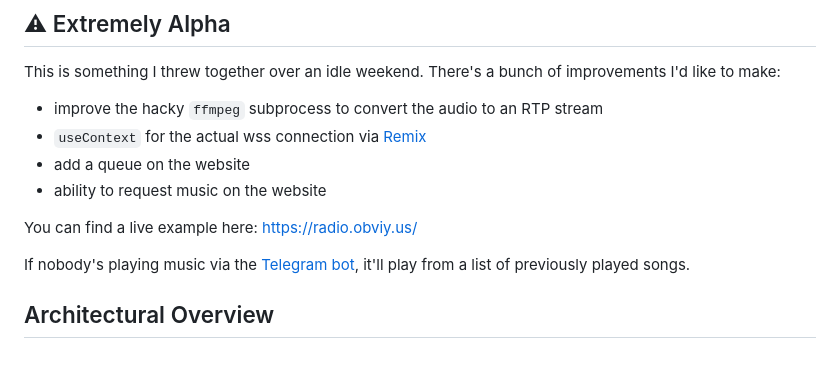
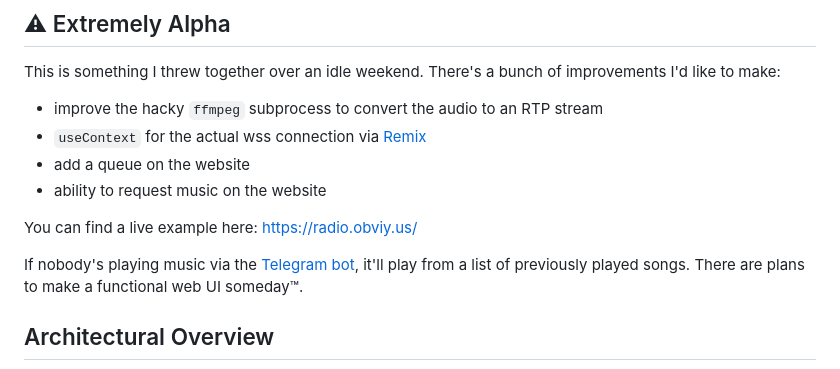
Before and after one commit to obviyus/chanson.live, a Markdown page: README.md, the part around the change. Drawn GitHub-style.

Commit message:
docs(readme): web ui

```diff
--- a/README.md
+++ b/README.md
@@ -11,7 +11,7 @@ This is something I threw together over an idle weekend. There's a bunch of impr
 
 You can find a live example here: https://radio.obviy.us/
 
-If nobody's playing music via the [Telegram bot](https://t.me/SSRadioBot), it'll play from a list of previously played songs.
+If nobody's playing music via the [Telegram bot](https://t.me/SSRadioBot), it'll play from a list of previously played songs. There are plans to make a functional web UI someday™.
 
 ## Architectural Overview
 
```
